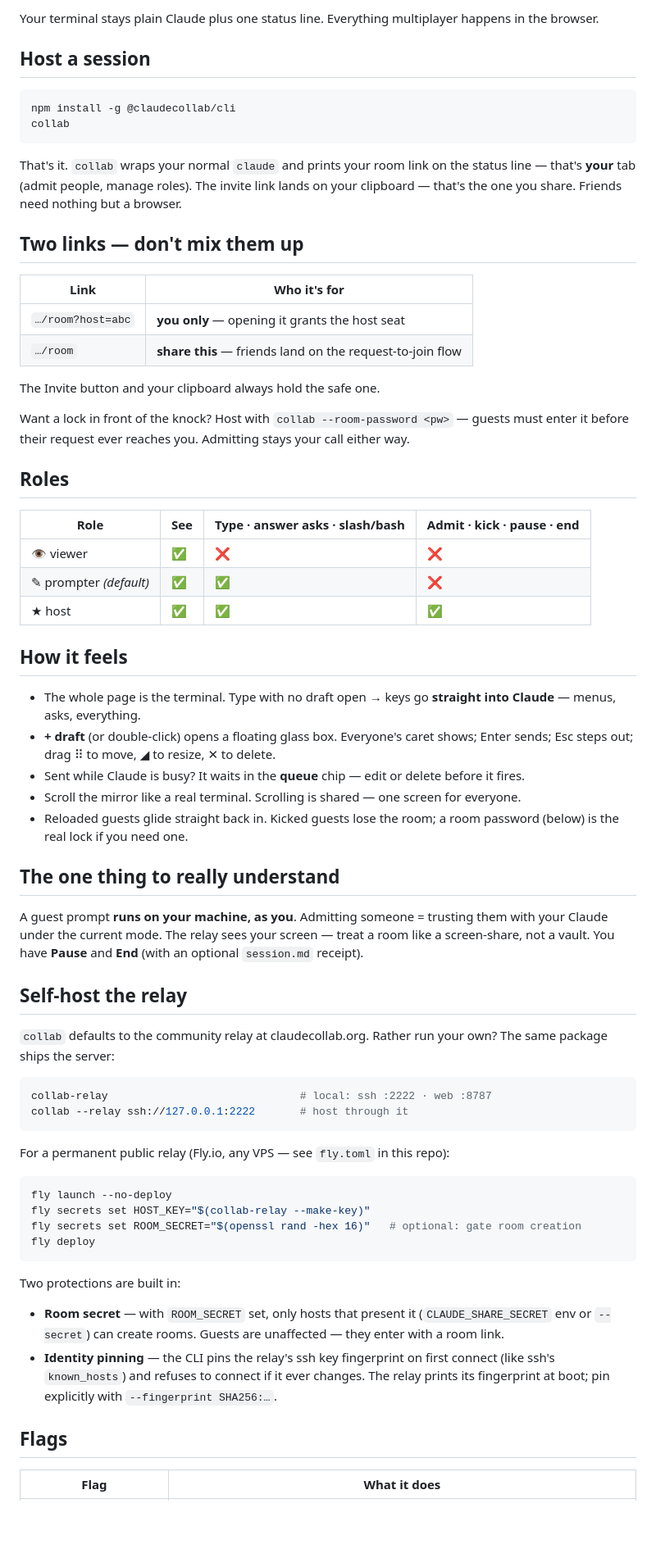
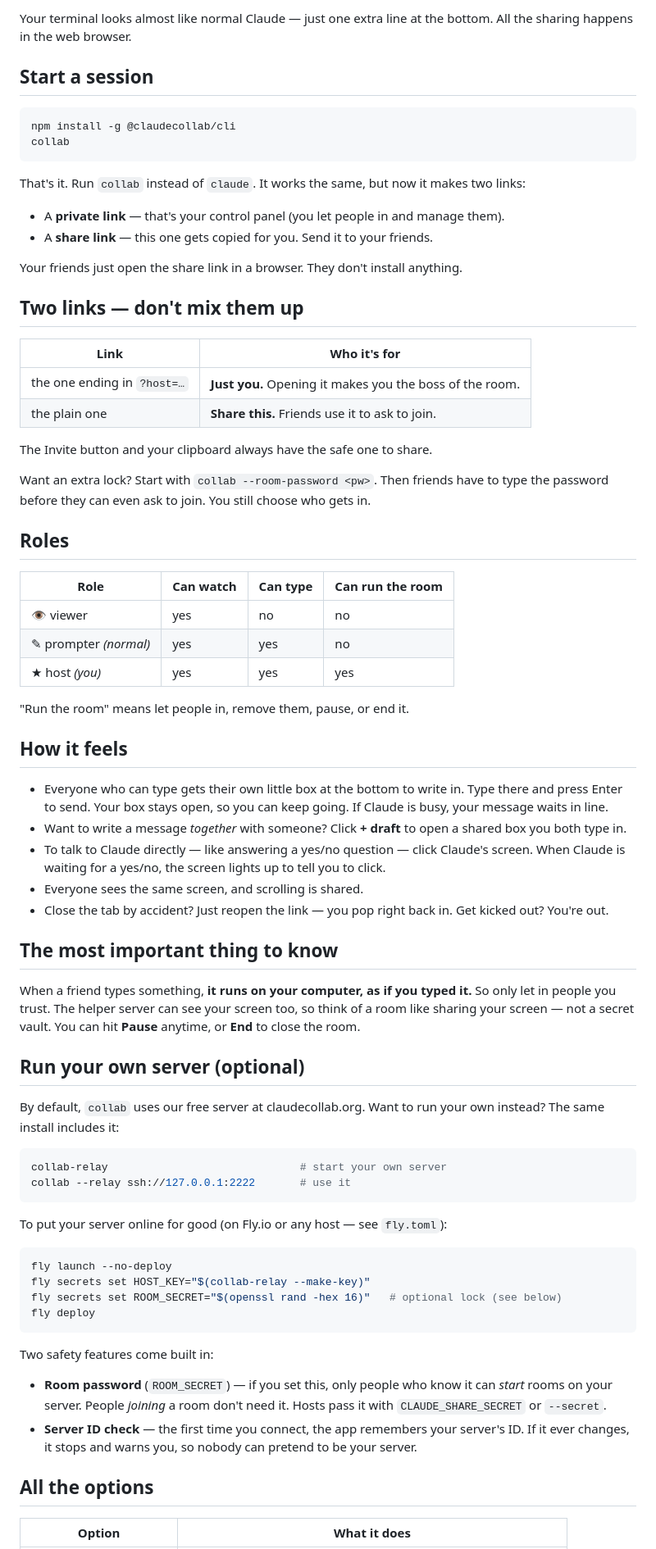
Before and after one commit to ir272/claudecollab, a Markdown page: README.md, the part around one of its changes. Shown at 82% size. GitHub-like rendering; blank space fills up the shorter version.

````diff
--- a/README.md
+++ b/README.md
@@ -14,71 +10,78 @@ flowchart LR
 ```
 
-Your terminal stays plain Claude plus one status line. Everything multiplayer happens in the browser.
+Your terminal looks almost like normal Claude — just one extra line at the bottom. All the sharing happens in the web browser.
 
-## Host a session
+## Start a session
 
 ```bash
 npm install -g @claudecollab/cli
 collab
 ```
 
-That's it. `collab` wraps your normal `claude` and prints your room link on the status line — that's **your** tab (admit people, manage roles). The invite link lands on your clipboard — that's the one you share. Friends need nothing but a browser.
+That's it. Run `collab` instead of `claude`. It works the same, but now it makes two links:
+
+- A **private link** — that's your control panel (you let people in and manage them).
+- A **share link** — this one gets copied for you. Send it to your friends.
+
+Your friends just open the share link in a browser. They don't install anything.
 
 ## Two links — don't mix them up
 
 | Link | Who it's for |
 |---|---|
-| `…/room?host=abc` | **you only** — opening it grants the host seat |
-| `…/room` | **share this** — friends land on the request-to-join flow |
+| the one ending in `?host=…` | **Just you.** Opening it makes you the boss of the room. |
+| the plain one | **Share this.** Friends use it to ask to join. |
 
-The Invite button and your clipboard always hold the safe one.
+The Invite button and your clipboard always have the safe one to share.
 
-Want a lock in front of the knock? Host with `collab --room-password <pw>` — guests must enter it before their request ever reaches you. Admitting stays your call either way.
+Want an extra lock? Start with `collab --room-password <pw>`. Then friends have to type the password before they can even ask to join. You still choose who gets in.
 
 ## Roles
 
-| Role | See | Type · answer asks · slash/bash | Admit · kick · pause · end |
+| Role | Can watch | Can type | Can run the room |
 |---|---|---|---|
-| 👁 viewer | ✅ | ❌ | ❌ |
-| ✎ prompter *(default)* | ✅ | ✅ | ❌ |
-| ★ host | ✅ | ✅ | ✅ |
+| 👁 viewer | yes | no | no |
+| ✎ prompter *(normal)* | yes | yes | no |
+| ★ host *(you)* | yes | yes | yes |
+
+"Run the room" means let people in, remove them, pause, or end it.
 
 ## How it feels
 
-- The whole page is the terminal. Type with no draft open → keys go **straight into Claude** — menus, asks, everything.
-- **+ draft** (or double-click) opens a floating glass box. Everyone's caret shows; Enter sends; Esc steps out; drag ⠿ to move, ◢ to resize, ✕ to delete.
-- Sent while Claude is busy? It waits in the **queue** chip — edit or delete before it fires.
-- Scroll the mirror like a real terminal. Scrolling is shared — one screen for everyone.
-- Reloaded guests glide straight back in. Kicked guests lose the room; a room password (below) is the real lock if you need one.
+- Everyone who can type gets their own little box at the bottom to write in. Type there and press Enter to send. Your box stays open, so you can keep going. If Claude is busy, your message waits in line.
+- Want to write a message *together* with someone? Click **+ draft** to open a shared box you both type in.
+- To talk to Claude directly — like answering a yes/no question — click Claude's screen. When Claude is waiting for a yes/no, the screen lights up to tell you to click.
+- Everyone sees the same screen, and scrolling is shared.
+- Close the tab by accident? Just reopen the link — you pop right back in. Get kicked out? You're out.
 
-## The one thing to really understand
+## The most important thing to know
 
-A guest prompt **runs on your machine, as you**. Admitting someone = trusting them with your Claude under the current mode. The relay sees your screen — treat a room like a screen-share, not a vault. You have **Pause** and **End** (with an optional `session.md` receipt).
+When a friend types something, **it runs on your computer, as if you typed it.** So only let in people you trust. The helper server can see your screen too, so think of a room like sharing your screen — not a secret vault. You can hit **Pause** anytime, or **End** to close the room.
 
-## Self-host the relay
+## Run your own server (optional)
 
-`collab` defaults to the community relay at claudecollab.org. Rather run your own? The same package ships the server:
+By default, `collab` uses our free server at claudecollab.org. Want to run your own instead? The same install includes it:
 
 ```bash
-collab-relay                              # local: ssh :2222 · web :8787
-collab --relay ssh://127.0.0.1:2222       # host through it
+collab-relay                              # start your own server
+collab --relay ssh://127.0.0.1:2222       # use it
 ```
 
-For a permanent public relay (Fly.io, any VPS — see `fly.toml` in this repo):
+To put your server online for good (on Fly.io or any host — see `fly.toml`):
 
 ```bash
 fly launch --no-deploy
 fly secrets set HOST_KEY="$(collab-relay --make-key)"
-fly secrets set ROOM_SECRET="$(openssl rand -hex 16)"   # optional: gate room creation
+fly secrets set ROOM_SECRET="$(openssl rand -hex 16)"   # optional lock (see below)
 fly deploy
 ```
 
-Two protections are built in:
+Two safety features come built in:
 
-- **Room secret** — with `ROOM_SECRET` set, only hosts that present it (`CLAUDE_SHARE_SECRET` env or `--secret`) can create rooms. Guests are unaffected — they enter with a room link.
-- **Identity pinning** — the CLI pins the relay's ssh key fingerprint on first connect (like ssh's `known_hosts`) and refuses to connect if it ever changes. The relay prints its fingerprint at boot; pin explicitly with `--fingerprint SHA256:…`.
+- **Room password** (`ROOM_SECRET`) — if you set this, only people who know it can *start* rooms on your server. People *joining* a room don't need it. Hosts pass it with `CLAUDE_SHARE_SECRET` or `--secret`.
+- **Server ID check** — the first time you connect, the app remembers your server's ID. If it ever changes, it stops and warns you, so nobody can pretend to be your server.
 
-## Flags
+## All the options
 
-| Flag | What it does |
+| Option | What it does |
 |---|---|
````
Also changed, not shown: other parts of README.md (+26 -31 lines).
